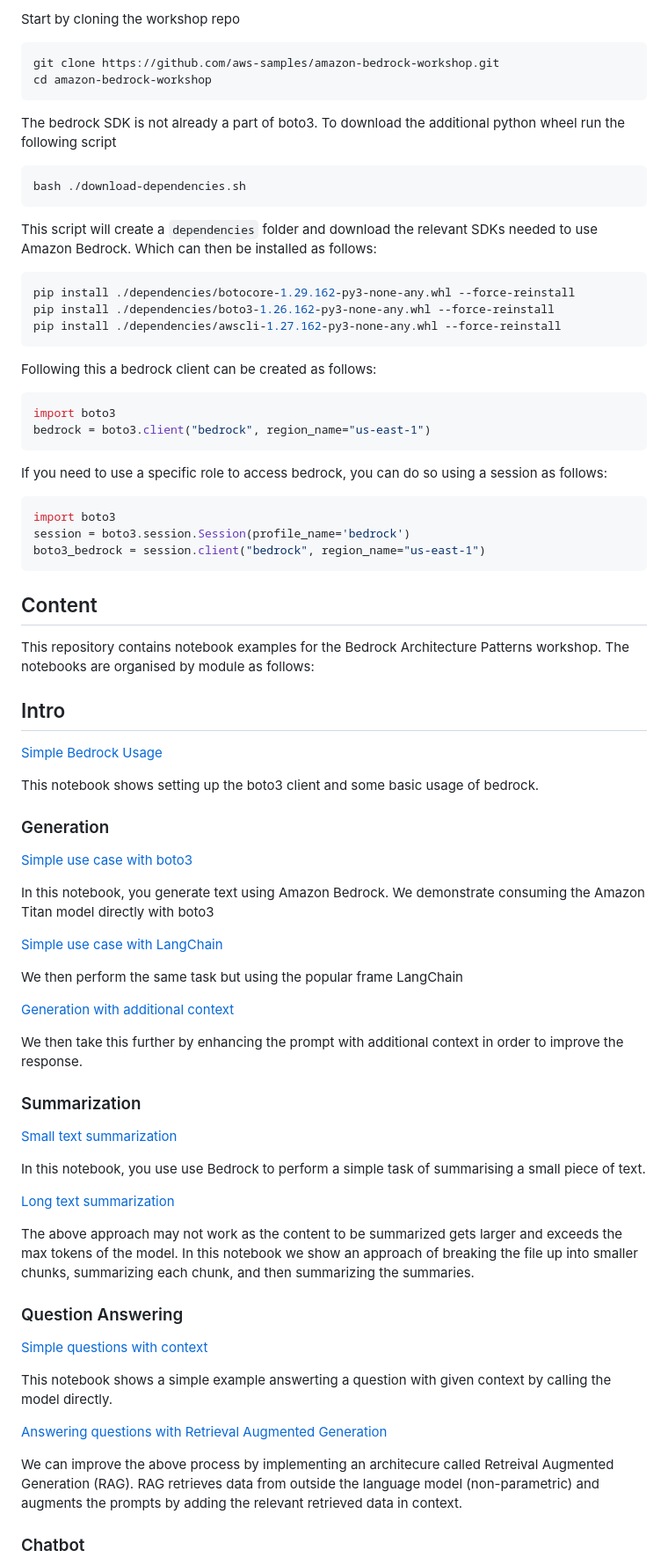
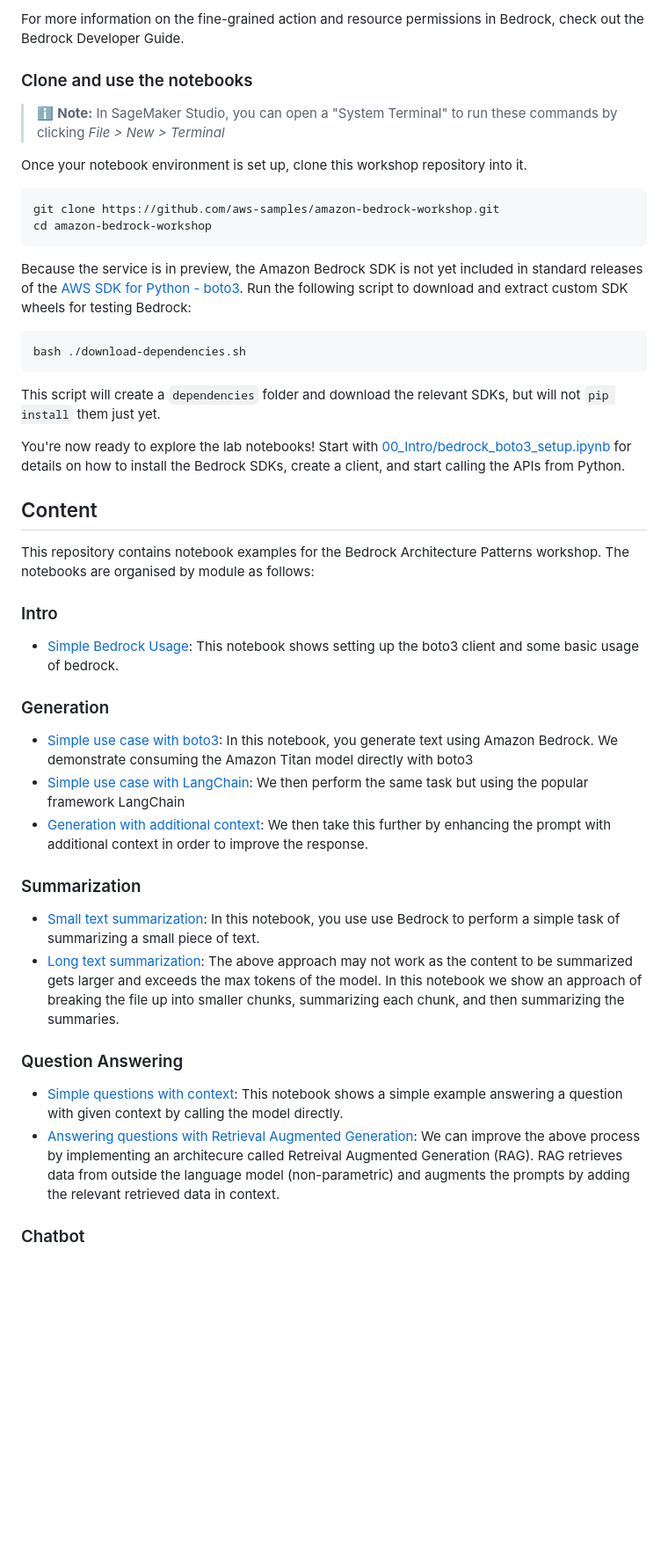
Before and after one commit to aws-samples/amazon-bedrock-workshop, a Markdown page: README.md, the part around one of its changes. Shown at 88% size. Drawn GitHub-style; blank space fills up the shorter version.

Commit message:
doc: Clarify README & starting instructions
Tweak intro & section formatting. Move image to a subfolder to keep
things tidy. Expand getting started instructions for SageMaker use
case.

````diff
--- a/README.md
+++ b/README.md
@@ -46,81 +62,52 @@ After the policy created, you need to attach the policy to your **Sagemaker Exec
 
-Start by cloning the workshop repo
+For more information on the fine-grained action and resource permissions in Bedrock, check out the Bedrock Developer Guide.
+
+
+### Clone and use the notebooks
+
+> ℹ️ **Note:** In SageMaker Studio, you can open a "System Terminal" to run these commands by clicking *File > New > Terminal*
+
+Once your notebook environment is set up, clone this workshop repository into it.
 
 ```sh
 git clone https://github.com/aws-samples/amazon-bedrock-workshop.git
 cd amazon-bedrock-workshop
 ```
 
-The bedrock SDK is not already a part of boto3. To download the additional python wheel run the following script
+Because the service is in preview, the Amazon Bedrock SDK is not yet included in standard releases of the [AWS SDK for Python - boto3](https://boto3.amazonaws.com/v1/documentation/api/latest/index.html). Run the following script to download and extract custom SDK wheels for testing Bedrock:
+
 ```sh
 bash ./download-dependencies.sh
 ```
-This script will create a `dependencies` folder and download the relevant SDKs needed to use Amazon Bedrock. Which can then be installed as follows:
 
-```bash
-pip install ./dependencies/botocore-1.29.162-py3-none-any.whl --force-reinstall
-pip install ./dependencies/boto3-1.26.162-py3-none-any.whl --force-reinstall
-pip install ./dependencies/awscli-1.27.162-py3-none-any.whl --force-reinstall
-```
+This script will create a `dependencies` folder and download the relevant SDKs, but will not `pip install` them just yet.
 
-Following this a bedrock client can be created as follows:
+You're now ready to explore the lab notebooks! Start with [00_Intro/bedrock_boto3_setup.ipynb](00_Intro/bedrock_boto3_setup.ipynb) for details on how to install the Bedrock SDKs, create a client, and start calling the APIs from Python.
 
-```python
-import boto3
-bedrock = boto3.client("bedrock", region_name="us-east-1")
-```
-
-If you need to use a specific role to access bedrock, you can do so using a session as follows:
-
-```python
-import boto3
-session = boto3.session.Session(profile_name='bedrock')
-boto3_bedrock = session.client("bedrock", region_name="us-east-1")
-```
 
 ## Content
 
 This repository contains notebook examples for the Bedrock Architecture Patterns workshop. The notebooks are organised by module as follows:
 
-## Intro
+### Intro
 
-[Simple Bedrock Usage](./00_Intro/bedrock_boto3_setup.ipynb)
-
-This notebook shows setting up the boto3 client and some basic usage of bedrock.
+- [Simple Bedrock Usage](./00_Intro/bedrock_boto3_setup.ipynb): This notebook shows setting up the boto3 client and some basic usage of bedrock.
 
 ### Generation
 
-[Simple use case with boto3](./01_Generation/00_generate_w_bedrock.ipynb)
-
-In this notebook, you generate text using Amazon Bedrock. We demonstrate consuming the Amazon Titan model directly with boto3
-
-[Simple use case with LangChain](./01_Generation/01_zero_shot_generation.ipynb)
-
-We then perform the same task but using the popular frame LangChain
-
-[Generation with additional context](./01_Generation/02_contextual_generation.ipynb)
-
-We then take this further by enhancing the prompt with additional context in order to improve the response.
+- [Simple use case with boto3](./01_Generation/00_generate_w_bedrock.ipynb): In this notebook, you generate text using Amazon Bedrock. We demonstrate consuming the Amazon Titan model directly with boto3
+- [Simple use case with LangChain](./01_Generation/01_zero_shot_generation.ipynb): We then perform the same task but using the popular framework LangChain
+- [Generation with additional context](./01_Generation/02_contextual_generation.ipynb): We then take this further by enhancing the prompt with additional context in order to improve the response.
 
 ### Summarization
 
-[Small text summarization](./02_Summarization/01.small-text-summarization-claude.ipynb)
-
-In this notebook, you use use Bedrock to perform a simple task of summarising a small piece of text.
-
-[Long text summarization](./02_Summarization/02.long-text-summarization-titan.ipynb)
-
-The above approach may not work as the content to be summarized gets larger and exceeds the max tokens of the model. In this notebook we show an approach of breaking the file up into smaller chunks, summarizing each chunk, and then summarizing the summaries.
+- [Small text summarization](./02_Summarization/01.small-text-summarization-claude.ipynb): In this notebook, you use use Bedrock to perform a simple task of summarizing a small piece of text.
+- [Long text summarization](./02_Summarization/02.long-text-summarization-titan.ipynb): The above approach may not work as the content to be summarized gets larger and exceeds the max tokens of the model. In this notebook we show an approach of breaking the file up into smaller chunks, summarizing each chunk, and then summarizing the summaries.
 
 ### Question Answering
 
-[Simple questions with context](./03_QuestionAnswering/00_qa_w_bedrock_titan.ipynb)
-
-This notebook shows a simple example answerting a question with given context by calling the model directly.
-
-[Answering questions with Retrieval Augmented Generation](./03_QuestionAnswering/01_qa_w_rag_claude.ipynb)
-
-We can improve the above process by implementing an architecure called Retreival Augmented Generation (RAG). RAG retrieves data from outside the language model (non-parametric) and augments the prompts by adding the relevant retrieved data in context.
+- [Simple questions with context](./03_QuestionAnswering/00_qa_w_bedrock_titan.ipynb): This notebook shows a simple example answering a question with given context by calling the model directly.
+- [Answering questions with Retrieval Augmented Generation](./03_QuestionAnswering/01_qa_w_rag_claude.ipynb): We can improve the above process by implementing an architecure called Retreival Augmented Generation (RAG). RAG retrieves data from outside the language model (non-parametric) and augments the prompts by adding the relevant retrieved data in context.
 
 ### Chatbot
 
````
Also changed, not shown: other parts of README.md (+37 -28 lines), imgs/10-overview.png (renamed from 10-overview.png).
